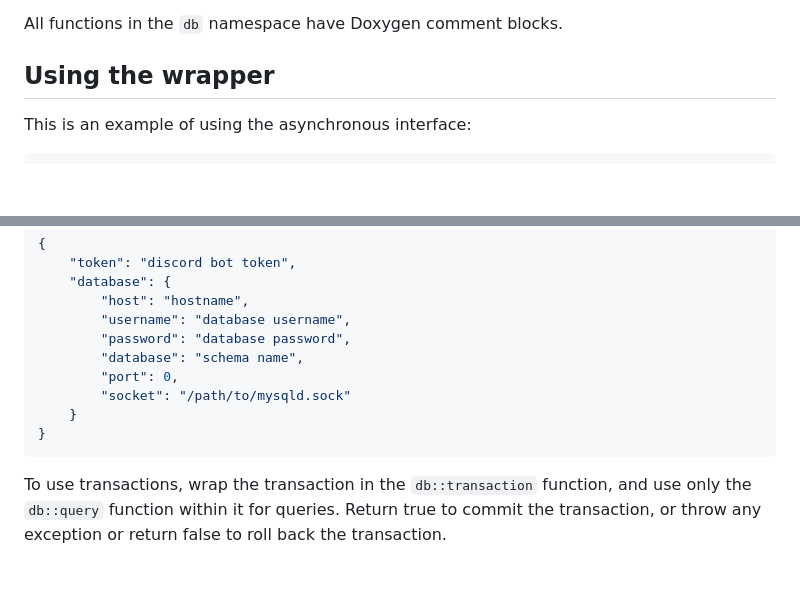
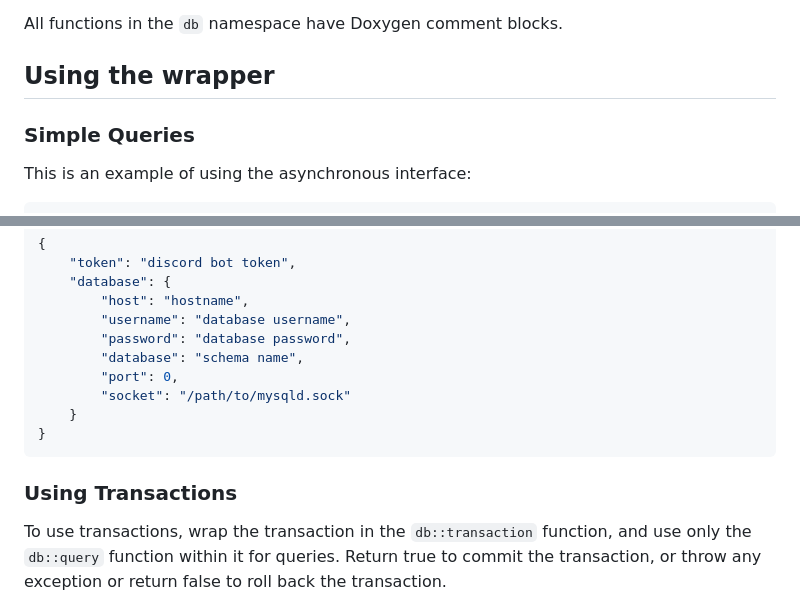
Before and after one commit to brainboxdotcc/dpp-mysql, a Markdown page: README.md, 2 parts joined by grey strips. Drawn GitHub-style; blank space fills up the shorter version.

````diff
--- a/README.md
+++ b/README.md
@@ -20,6 +20,8 @@ No support is offered for this software at present. Your mileage may vary. I hav
 All functions in the `db` namespace have Doxygen comment blocks.
 
 ## Using the wrapper
+
+### Simple Queries
 
 This is an example of using the asynchronous interface:
 
@@ -69,6 +71,8 @@ Also create a `config.json` file. To use unix sockets to connect, set the port v
 }
 ```
 
+### Using Transactions
+
 To use transactions, wrap the transaction in the `db::transaction` function, and use only the `db::query` function within it for queries. Return true to commit the transaction, or throw any exception or return false to roll back the transaction.
 
 Note that during a transaction all other queries will be forced to wait until the transaction is completed.
````
